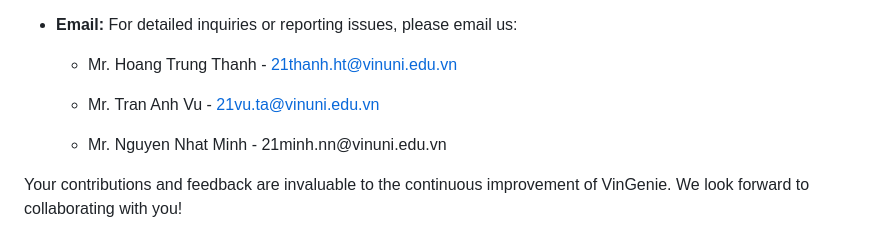
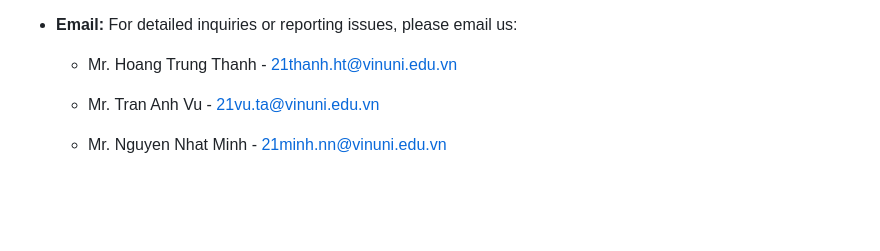
Before and after one commit to GitHub-Traveler/COMP4010_Project2, a Markdown page: Project-2-Proposal.md, the part around the change. Rendered like a GitHub page; blank space fills up the shorter version.

Commit message:
Rewrite the proposal

```diff
--- a/Project-2-Proposal.md
+++ b/Project-2-Proposal.md
@@ -49,6 +49,4 @@ We strive for clarity and accuracy in our documentation, yet acknowledge that er
 
     -   Mr. Tran Anh Vu - [21vu.ta\@vinuni.edu.vn](mailto:21vu.ta@vinuni.edu.vn)
 
-    -   Mr. Nguyen Nhat Minh - 21minh.nn\@vinuni.edu.vn
-
-Your contributions and feedback are invaluable to the continuous improvement of VinGenie. We look forward to collaborating with you!
+    -   Mr. Nguyen Nhat Minh - [21minh.nn\@vinuni.edu.vn](mailto:21minh.nn@vinuni.edu.vn)
```
